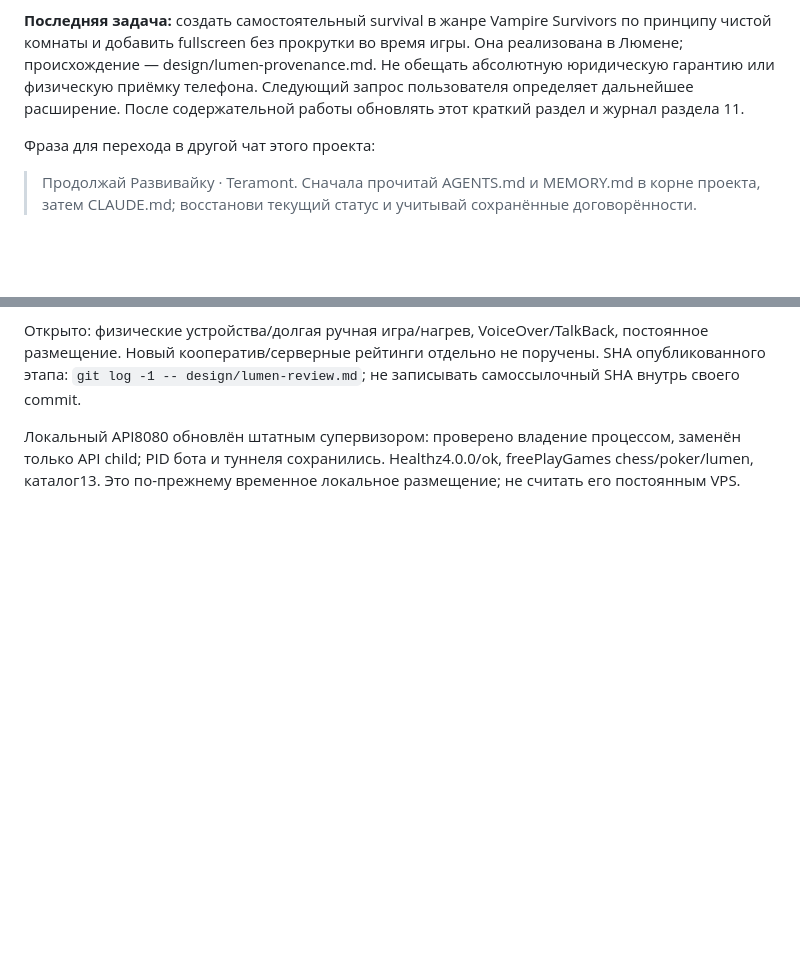
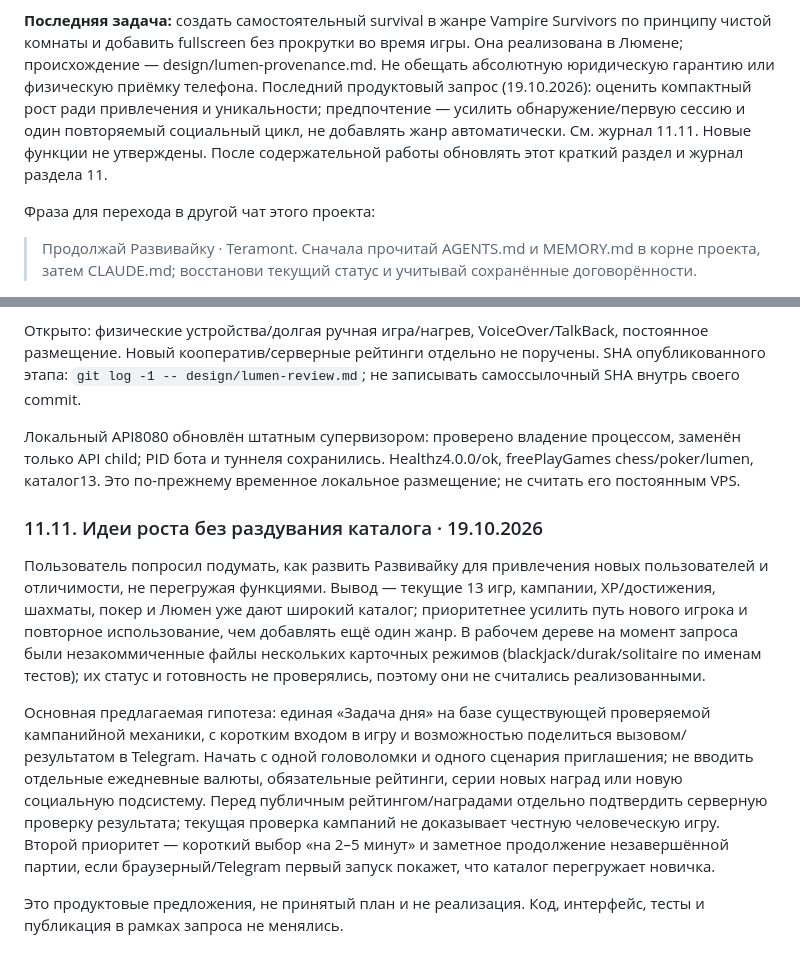
Before and after one commit to KIPL4604/Razvivayk-, a Markdown page: MEMORY.md, 2 parts joined by grey strips. Drawn GitHub-style; blank space fills up the shorter version.

Commit message:
docs: record compact growth ideas

```diff
--- a/MEMORY.md
+++ b/MEMORY.md
@@ -57,7 +57,7 @@ Phaser не потребовался: Люмен использует Canvas 2D
 по принципу чистой комнаты и добавить fullscreen без прокрутки во время игры.
 Она реализована в Люмене; происхождение — design/lumen-provenance.md.
 Не обещать абсолютную юридическую гарантию или физическую приёмку телефона.
-Следующий запрос пользователя определяет дальнейшее расширение.
+Последний продуктовый запрос (19.10.2026): оценить компактный рост ради привлечения и уникальности; предпочтение — усилить обнаружение/первую сессию и один повторяемый социальный цикл, не добавлять жанр автоматически. См. журнал 11.11. Новые функции не утверждены.
 После содержательной работы обновлять этот краткий раздел и журнал раздела 11.
 
 Фраза для перехода в другой чат этого проекта:
@@ -959,3 +959,26 @@ SHA опубликованного этапа: `git log -1 -- design/lumen-revie
 заменён только API child; PID бота и туннеля сохранились. Healthz4.0.0/ok,
 freePlayGames chess/poker/lumen, каталог13. Это по-прежнему временное локальное
 размещение; не считать его постоянным VPS.
+
+### 11.11. Идеи роста без раздувания каталога · 19.10.2026
+
+Пользователь попросил подумать, как развить Развивайку для привлечения новых
+пользователей и отличимости, не перегружая функциями. Вывод — текущие 13 игр,
+кампании, XP/достижения, шахматы, покер и Люмен уже дают широкий каталог;
+приоритетнее усилить путь нового игрока и повторное использование, чем добавлять
+ещё один жанр. В рабочем дереве на момент запроса были незакоммиченные файлы
+нескольких карточных режимов (blackjack/durak/solitaire по именам тестов); их
+статус и готовность не проверялись, поэтому они не считались реализованными.
+
+Основная предлагаемая гипотеза: единая «Задача дня» на базе существующей
+проверяемой кампанийной механики, с коротким входом в игру и возможностью
+поделиться вызовом/результатом в Telegram. Начать с одной головоломки и одного
+сценария приглашения; не вводить отдельные ежедневные валюты, обязательные
+рейтинги, серии новых наград или новую социальную подсистему. Перед публичным
+рейтингом/наградами отдельно подтвердить серверную проверку результата; текущая
+проверка кампаний не доказывает честную человеческую игру. Второй приоритет —
+короткий выбор «на 2–5 минут» и заметное продолжение незавершённой партии, если
+браузерный/Telegram первый запуск покажет, что каталог перегружает новичка.
+
+Это продуктовые предложения, не принятый план и не реализация. Код, интерфейс,
+тесты и публикация в рамках запроса не менялись.
```
